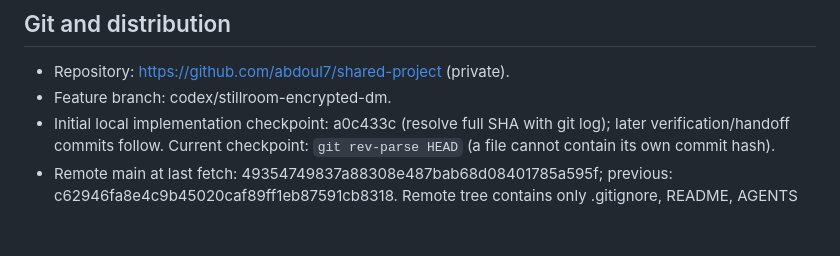
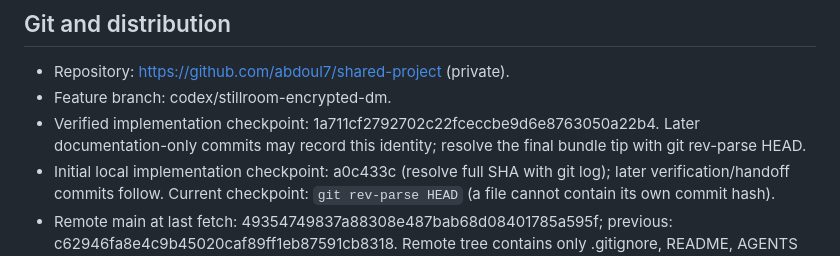
Before and after one commit to abdoul7/shared-project, a Markdown page: docs/HANDOFF.md, the part around the change. Rendered like a GitHub page; blank space fills up the shorter version.

Commit message:
Record verified implementation checkpoint for continuation

```diff
--- a/docs/HANDOFF.md
+++ b/docs/HANDOFF.md
@@ -8,6 +8,7 @@ Stillroom is an original Windows-first private desktop communication application
 
 - Repository: https://github.com/abdoul7/shared-project (private).
 - Feature branch: codex/stillroom-encrypted-dm.
+- Verified implementation checkpoint: 1a711cf2792702c22fceccbe9d6e8763050a22b4. Later documentation-only commits may record this identity; resolve the final bundle tip with git rev-parse HEAD.
 - Initial local implementation checkpoint: a0c433c (resolve full SHA with git log); later verification/handoff commits follow. Current checkpoint: `git rev-parse HEAD` (a file cannot contain its own commit hash).
 - Remote main at last fetch: 49354749837a88308e487bab68d08401785a595f; previous: c62946fa8e4c9b45020caf89ff1eb87591cb8318. Remote tree contains only .gitignore, README, AGENTS and HANDOFF. Browser showed zero open and zero closed PRs. No other application work found.
 - Local checkout initially had no history; first source checkpoint was saved before Git fetch completed. Both local checkpoint history and remote starter history are preserved as separate refs in the portable bundle after comparison of all four starter files. They have unrelated roots and have NOT been merged; the user instructed no automatic merges. Future integration requires an explicitly authorized history reconciliation. No remote history is rewritten.
```
